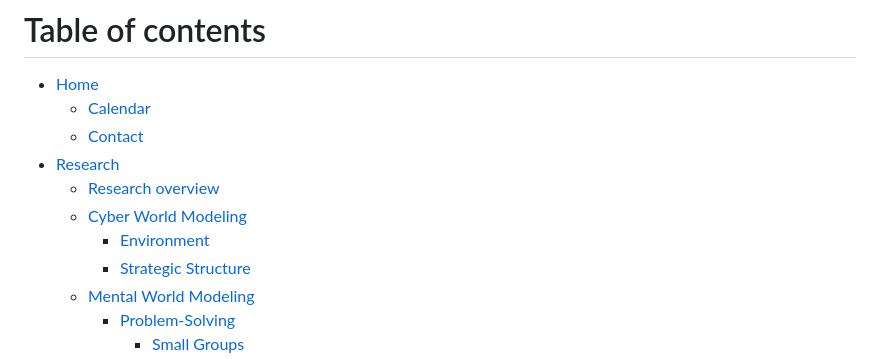
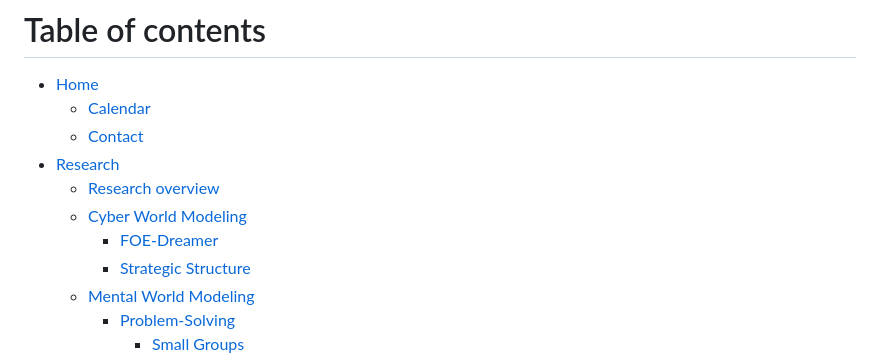
Before and after one commit to aduyinuo/yinuo-d-is-an-open-book, a Markdown page: content/SUMMARY.md, the part around the change. Rendered like a GitHub page.

Commit message:
GITBOOK-49: change request with no subject merged in GitBook

```diff
--- a/content/SUMMARY.md
+++ b/content/SUMMARY.md
@@ -6,7 +6,7 @@
 * [Research](research/overview.md)
   * [Research overview](research/overview.md)
   * [Cyber World Modeling](overview/cyber-world-modeling/README.md)
-    * [Environment](overview/cyber-world-modeling/environment.md)
+    * [FOE-Dreamer](overview/cyber-world-modeling/environment.md)
     * [Strategic Structure](overview/cyber-world-modeling/strategic-structure.md)
   * [Mental World Modeling](overview/mental-world-modeling/README.md)
     * [Problem-Solving](overview/mental-world-modeling/problem-solving/README.md)
```
